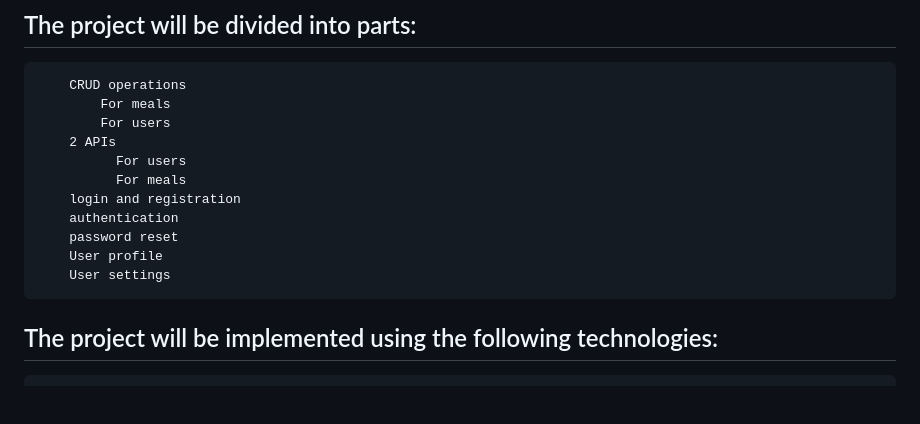
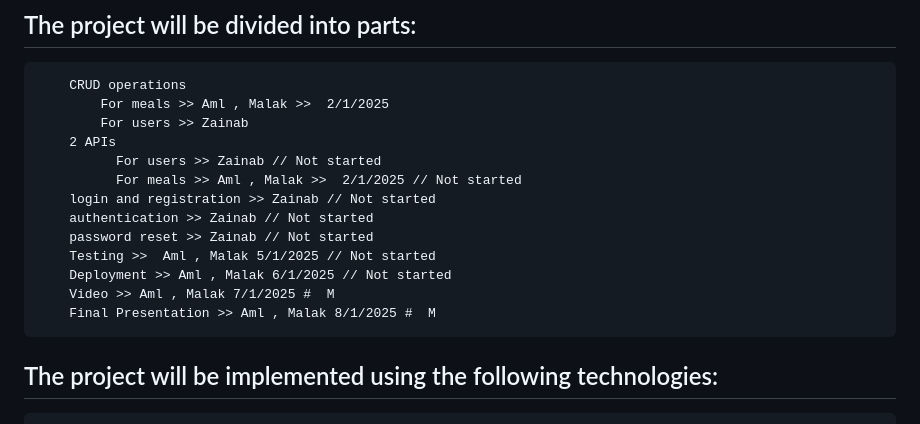
Before and after one commit to MALAKAHED/Graduation-project, a Markdown page: README.md, the part around the change. Drawn GitHub-style; blank space fills up the shorter version.

Commit message:
Update the Reade file with tasks

```diff
--- a/README.md
+++ b/README.md
@@ -7,18 +7,18 @@
 ## The project will be divided into parts:
 
         CRUD operations
-            For meals
-            For users
+            For meals >> Aml , Malak >>  2/1/2025
+            For users >> Zainab
         2 APIs
-              For users
-              For meals
-        login and registration
-        authentication
-        password reset
-        User profile
-        User settings
-
-
+              For users >> Zainab // Not started
+              For meals >> Aml , Malak >>  2/1/2025 // Not started
+        login and registration >> Zainab // Not started
+        authentication >> Zainab // Not started
+        password reset >> Zainab // Not started
+        Testing >>  Aml , Malak 5/1/2025 // Not started
+        Deployment >> Aml , Malak 6/1/2025 // Not started
+        Video >> Aml , Malak 7/1/2025 #  M
+        Final Presentation >> Aml , Malak 8/1/2025 #  M
 
 ## The project will be implemented using the following technologies:
 
```
